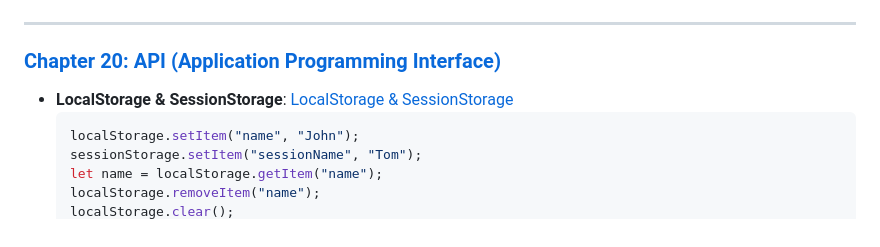
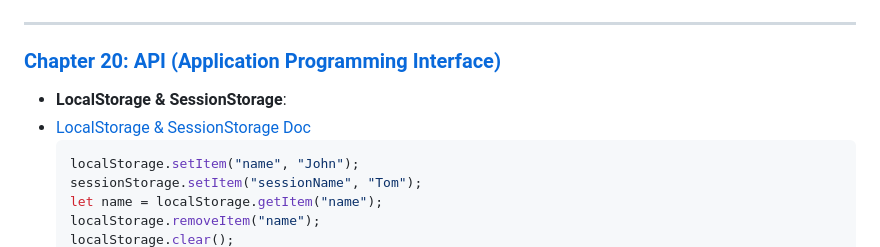
Before and after one commit to bhadrinath95/TaskManager, a Markdown page: Task Manager/javascript.md, the part around the change. Rendered like a GitHub page.

````diff
--- a/Task Manager/javascript.md
+++ b/Task Manager/javascript.md
@@ -442,7 +442,7 @@ let jsonString = JSON.stringify(jsonObj);  // Convert object to string
 ### **[Chapter 20: API (Application Programming Interface)](#chapter-20-api-application-programming-interface)**
 
 - **LocalStorage & SessionStorage**:
-  [LocalStorage & SessionStorage](https://github.com/bhadrinath95/TaskManager/blob/3b9338d4ecfa1bd603e0cb43cb0a9c2f5c4ff030/Task%20Manager/storage.md)
+- [LocalStorage & SessionStorage Doc](https://github.com/bhadrinath95/TaskManager/blob/3b9338d4ecfa1bd603e0cb43cb0a9c2f5c4ff030/Task%20Manager/storage.md)
   ```js
   localStorage.setItem("name", "John");
   sessionStorage.setItem("sessionName", "Tom");
````
